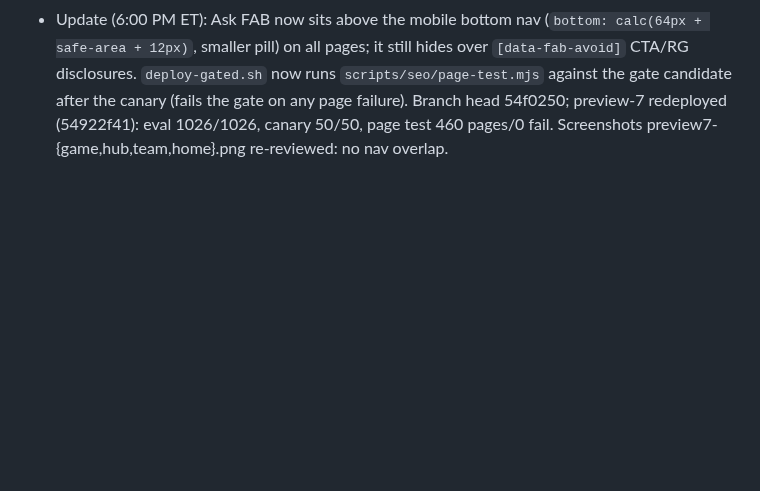
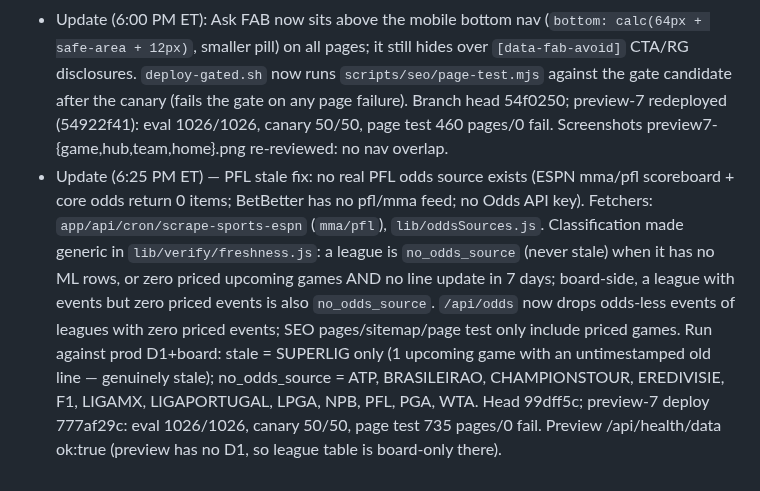
Before and after one commit to placebetsai/nexus-ai-suite, a Markdown page: HANDOFF-2026-10-14-placebets.md, the part around the change. Rendered like a GitHub page; blank space fills up the shorter version.

Commit message:
handoff: PFL no_odds_source generic classification

```diff
--- a/HANDOFF-2026-10-14-placebets.md
+++ b/HANDOFF-2026-10-14-placebets.md
@@ -270,3 +270,4 @@ Compare: https://github.com/placebetsai/Placebetsai/compare/main...feat/fix6-fre
 - Screenshots: /workspace/placebets-preview/preview7-{game,hub,team}.png.
 - Known: Ask FAB overlaps the right edge of the bottom nav (pre-existing). Next: Iz "ship it" → merge fix6+fix7 → `SHIP_IT=1 scripts/ship/deploy-gated.sh main`, then submit sitemap-index in GSC.
 - Update (6:00 PM ET): Ask FAB now sits above the mobile bottom nav (`bottom: calc(64px + safe-area + 12px)`, smaller pill) on all pages; it still hides over `[data-fab-avoid]` CTA/RG disclosures. `deploy-gated.sh` now runs `scripts/seo/page-test.mjs` against the gate candidate after the canary (fails the gate on any page failure). Branch head 54f0250; preview-7 redeployed (54922f41): eval 1026/1026, canary 50/50, page test 460 pages/0 fail. Screenshots preview7-{game,hub,team,home}.png re-reviewed: no nav overlap.
+- Update (6:25 PM ET) — PFL stale fix: no real PFL odds source exists (ESPN mma/pfl scoreboard + core odds return 0 items; BetBetter has no pfl/mma feed; no Odds API key). Fetchers: `app/api/cron/scrape-sports-espn` (`mma/pfl`), `lib/oddsSources.js`. Classification made generic in `lib/verify/freshness.js`: a league is `no_odds_source` (never stale) when it has no ML rows, or zero priced upcoming games AND no line update in 7 days; board-side, a league with events but zero priced events is also `no_odds_source`. `/api/odds` now drops odds-less events of leagues with zero priced events; SEO pages/sitemap/page test only include priced games. Run against prod D1+board: stale = SUPERLIG only (1 upcoming game with an untimestamped old line — genuinely stale); no_odds_source = ATP, BRASILEIRAO, CHAMPIONSTOUR, EREDIVISIE, F1, LIGAMX, LIGAPORTUGAL, LPGA, NPB, PFL, PGA, WTA. Head 99dff5c; preview-7 deploy 777af29c: eval 1026/1026, canary 50/50, page test 735 pages/0 fail. Preview /api/health/data ok:true (preview has no D1, so league table is board-only there).
```
